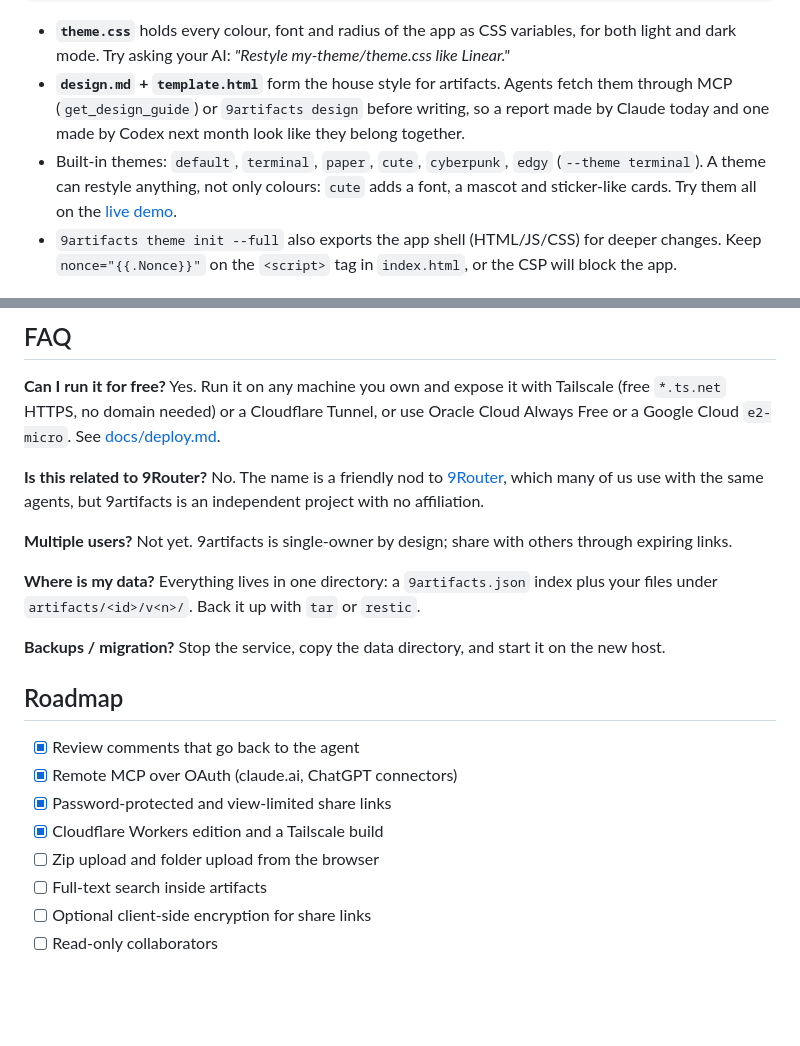
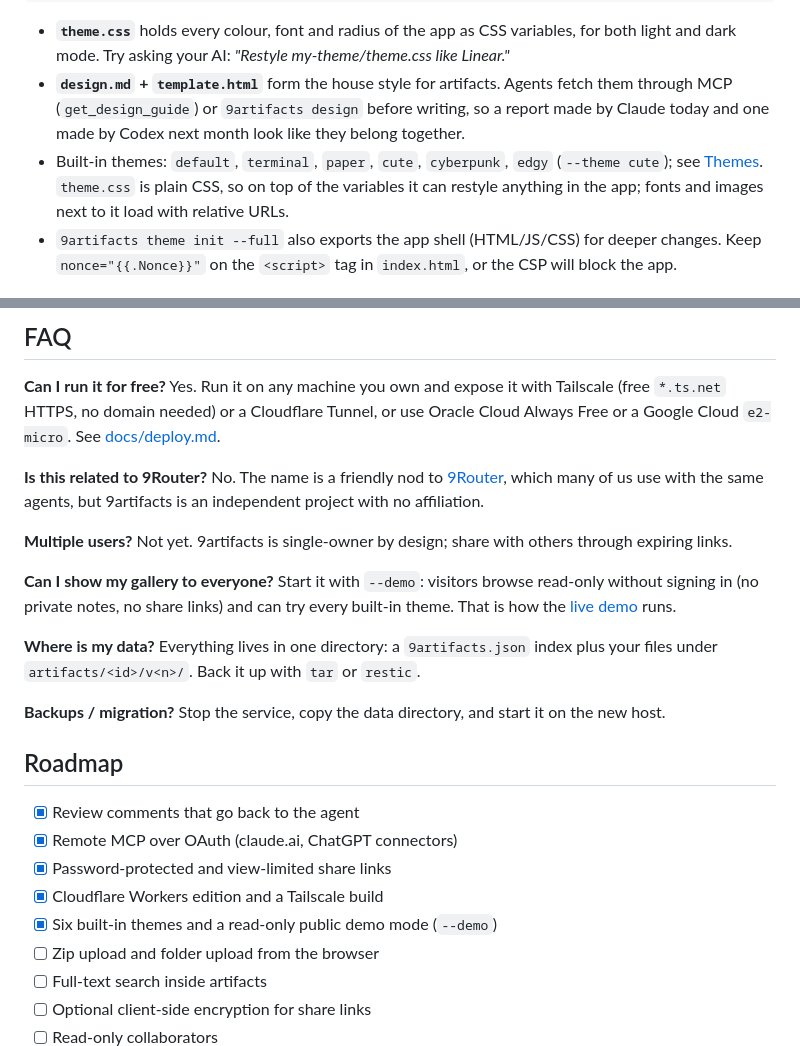
Before and after one commit to dinhkarate/9artifacts, a Markdown page: README.md, 2 parts joined by grey strips. Drawn GitHub-style; blank space fills up the shorter version.

```diff
--- a/README.md
+++ b/README.md
@@ -152,7 +181,7 @@ MCP tools: `get_design_guide`, `publish_artifact`, `list_artifacts`, `read_artif
 - **`design.md` + `template.html`** form the house style for artifacts. Agents fetch them through
   MCP (`get_design_guide`) or `9artifacts design` before writing, so a report made by Claude
   today and one made by Codex next month look like they belong together.
-- Built-in themes: `default`, `terminal`, `paper`, `cute`, `cyberpunk`, `edgy` (`--theme terminal`). A theme can restyle anything, not only colours: `cute` adds a font, a mascot and sticker-like cards. Try them all on the [live demo](https://demo.9artifacts.com).
+- Built-in themes: `default`, `terminal`, `paper`, `cute`, `cyberpunk`, `edgy` (`--theme cute`); see [Themes](#themes). `theme.css` is plain CSS, so on top of the variables it can restyle anything in the app; fonts and images next to it load with relative URLs.
 - `9artifacts theme init --full` also exports the app shell (HTML/JS/CSS) for deeper changes. Keep `nonce="{{.Nonce}}"` on the `<script>` tag in `index.html`, or the CSP will block the app.
 
 ## Security
@@ -198,6 +227,10 @@ Free or a Google Cloud `e2-micro`. See [docs/deploy.md](docs/deploy.md#free-host
 
 **Multiple users?** Not yet. 9artifacts is single-owner by design; share with others through expiring links.
 
+**Can I show my gallery to everyone?** Start it with `--demo`: visitors browse read-only without
+signing in (no private notes, no share links) and can try every built-in theme. That is how the
+[live demo](https://demo.9artifacts.com) runs.
+
 **Where is my data?** Everything lives in one directory: a `9artifacts.json` index plus your files under
 `artifacts/<id>/v<n>/`. Back it up with `tar` or `restic`.
 
@@ -209,6 +242,7 @@ Free or a Google Cloud `e2-micro`. See [docs/deploy.md](docs/deploy.md#free-host
 - [x] Remote MCP over OAuth (claude.ai, ChatGPT connectors)
 - [x] Password-protected and view-limited share links
 - [x] Cloudflare Workers edition and a Tailscale build
+- [x] Six built-in themes and a read-only public demo mode (`--demo`)
 - [ ] Zip upload and folder upload from the browser
 - [ ] Full-text search inside artifacts
 - [ ] Optional client-side encryption for share links
```
Also changed, not shown: other parts of README.md (+38 -9 lines), README.vi.md (+22 -6 lines), docs/images/themes.gif (added).
